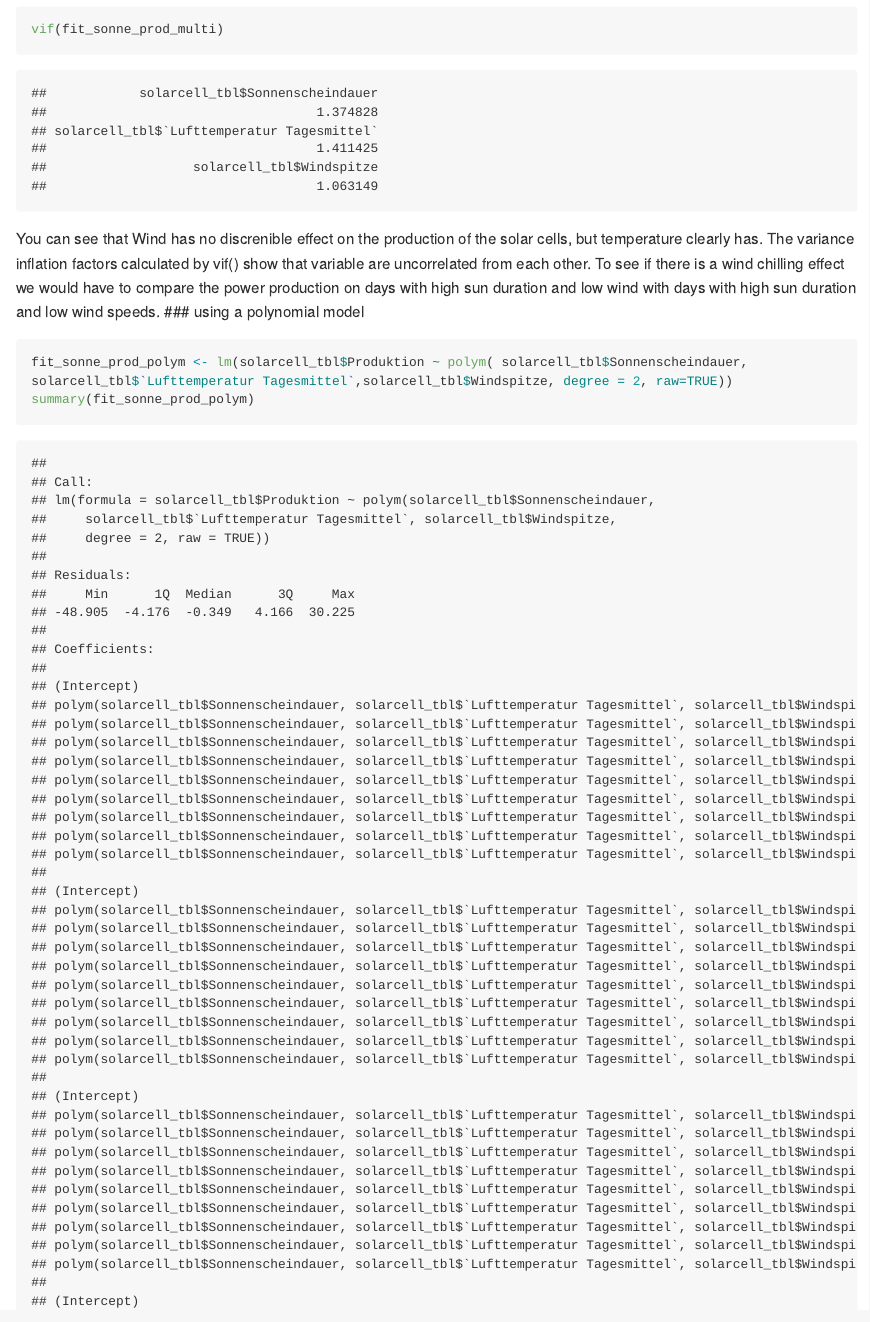
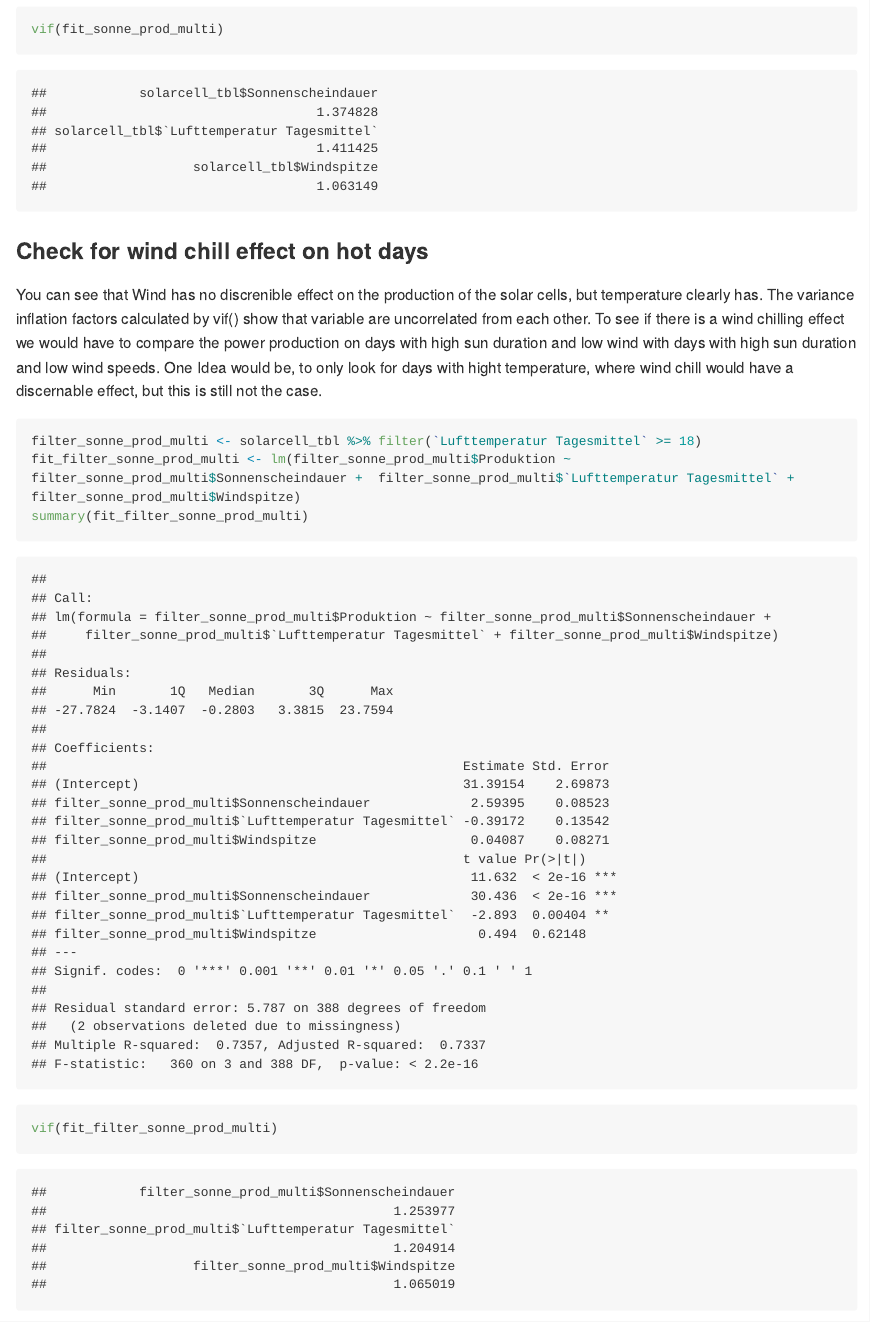
Before and after one commit to DrRoad/solarcell_weather, an R Markdown document (README.Rmd): the page in a window 1100 px wide, from 9840 px down. The pictures show the output file README.md that the author committed with the source, drawn offline in the style of GitHub; long lines of code are wrapped.

Commit message:
windchill on hot days

````diff
--- a/README.Rmd
+++ b/README.Rmd
@@ -221,9 +221,19 @@ summary(fit_sonne_prod_multi)
 vif(fit_sonne_prod_multi)
 
 ```
+### Check for wind chill effect on hot days
+You can see that Wind has no discrenible effect on the production of the solar cells, but temperature clearly has. The variance inflation factors calculated by vif() show that variable are uncorrelated from each other. To see if there is a wind chilling effect we would have to compare the power production on days with high sun duration and low wind with days with high sun duration and low wind speeds.
+One Idea would be, to only look for days with hight temperature, where wind chill would have a discernable effect, but this is still not the case.
+```{r hight_temp_and_prod}
+filter_sonne_prod_multi <- solarcell_tbl %>% filter(`Lufttemperatur Tagesmittel` >= 18)
+fit_filter_sonne_prod_multi <- lm(filter_sonne_prod_multi$Produktion ~ filter_sonne_prod_multi$Sonnenscheindauer +  filter_sonne_prod_multi$`Lufttemperatur Tagesmittel` + filter_sonne_prod_multi$Windspitze)
+summary(fit_filter_sonne_prod_multi)
 
-You can see that Wind has no discrenible effect on the production of the solar cells, but temperature clearly has. The variance inflation factors calculated by vif() show that variable are uncorrelated from each other. To see if there is a wind chilling effect we would have to compare the power production on days with high sun duration and low wind with days with high sun duration and low wind speeds.
+vif(fit_filter_sonne_prod_multi)
+```
+
 ### using a polynomial model
+
 ```{r polym}
 fit_sonne_prod_polym <- lm(solarcell_tbl$Produktion ~ polym( solarcell_tbl$Sonnenscheindauer, solarcell_tbl$`Lufttemperatur Tagesmittel`,solarcell_tbl$Windspitze, degree = 2, raw=TRUE))
 summary(fit_sonne_prod_polym)
````
Also changed, not shown: README.md.
